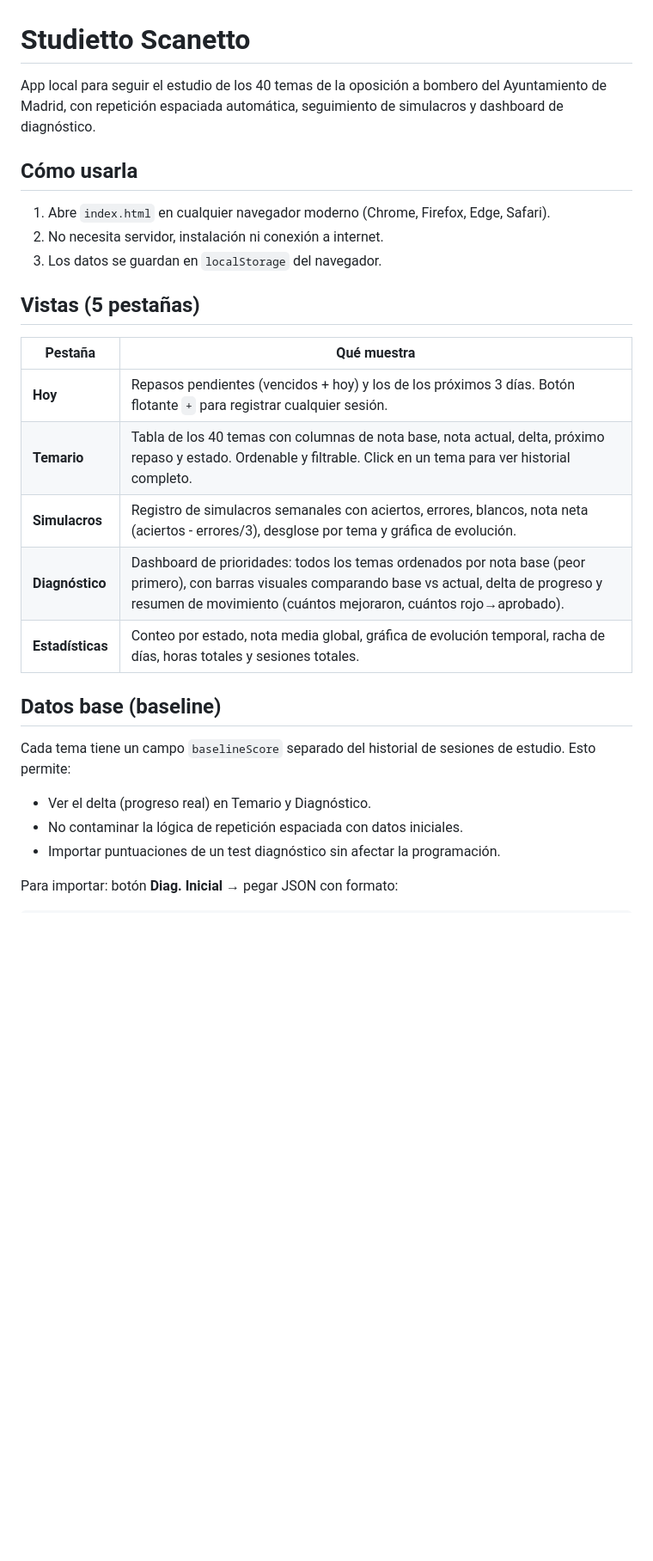
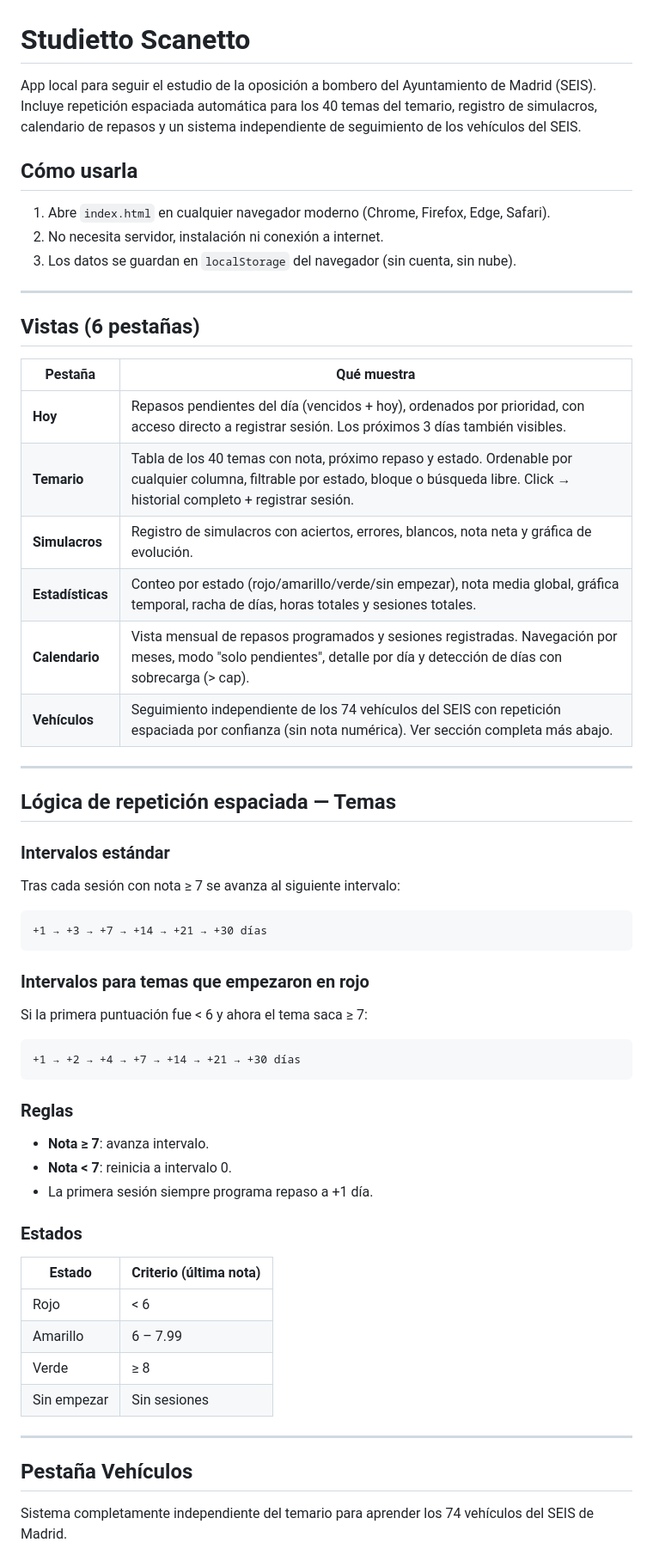
Before and after one commit to miauro/studietto, a Markdown page: README.md, the part around one of its changes. Shown at 86% size. Drawn GitHub-style; blank space fills up the shorter version.

````diff
--- a/README.md
+++ b/README.md
@@ -1,28 +1,58 @@
 # Studietto Scanetto
 
-App local para seguir el estudio de los 40 temas de la oposición a bombero del Ayuntamiento de Madrid, con repetición espaciada automática, seguimiento de simulacros y dashboard de diagnóstico.
+App local para seguir el estudio de la oposición a bombero del Ayuntamiento de Madrid (SEIS). Incluye repetición espaciada automática para los 40 temas del temario, registro de simulacros, calendario de repasos y un sistema independiente de seguimiento de los vehículos del SEIS.
 
 ## Cómo usarla
 
 1. Abre `index.html` en cualquier navegador moderno (Chrome, Firefox, Edge, Safari).
 2. No necesita servidor, instalación ni conexión a internet.
-3. Los datos se guardan en `localStorage` del navegador.
+3. Los datos se guardan en `localStorage` del navegador (sin cuenta, sin nube).
 
-## Vistas (5 pestañas)
+---
+
+## Vistas (6 pestañas)
 
 | Pestaña | Qué muestra |
-|---------|------------|
-| **Hoy** | Repasos pendientes (vencidos + hoy) y los de los próximos 3 días. Botón flotante `+` para registrar cualquier sesión. |
-| **Temario** | Tabla de los 40 temas con columnas de nota base, nota actual, delta, próximo repaso y estado. Ordenable y filtrable. Click en un tema para ver historial completo. |
-| **Simulacros** | Registro de simulacros semanales con aciertos, errores, blancos, nota neta (aciertos - errores/3), desglose por tema y gráfica de evolución. |
-| **Diagnóstico** | Dashboard de prioridades: todos los temas ordenados por nota base (peor primero), con barras visuales comparando base vs actual, delta de progreso y resumen de movimiento (cuántos mejoraron, cuántos rojo→aprobado). |
-| **Estadísticas** | Conteo por estado, nota media global, gráfica de evolución temporal, racha de días, horas totales y sesiones totales. |
+|---------|-------------|
+| **Hoy** | Repasos pendientes del día (vencidos + hoy), ordenados por prioridad, con acceso directo a registrar sesión. Los próximos 3 días también visibles. |
+| **Temario** | Tabla de los 40 temas con nota, próximo repaso y estado. Ordenable por cualquier columna, filtrable por estado, bloque o búsqueda libre. Click → historial completo + registrar sesión. |
+| **Simulacros** | Registro de simulacros con aciertos, errores, blancos, nota neta y gráfica de evolución. |
+| **Estadísticas** | Conteo por estado (rojo/amarillo/verde/sin empezar), nota media global, gráfica temporal, racha de días, horas totales y sesiones totales. |
+| **Calendario** | Vista mensual de repasos programados y sesiones registradas. Navegación por meses, modo "solo pendientes", detalle por día y detección de días con sobrecarga (> cap). |
+| **Vehículos** | Seguimiento independiente de los 74 vehículos del SEIS con repetición espaciada por confianza (sin nota numérica). Ver sección completa más abajo. |
 
-## Datos base (baseline)
+---
 
-Cada tema tiene un campo `baselineScore` separado del historial de sesiones de estudio. Esto permite:
-- Ver el delta (progreso real) en Temario y Diagnóstico.
-- No contaminar la lógica de repetición espaciada con datos iniciales.
-- Importar puntuaciones de un test diagnóstico sin afectar la programación.
+## Lógica de repetición espaciada — Temas
 
-Para importar: botón **Diag. Inicial** → pegar JSON con formato:
+### Intervalos estándar
+Tras cada sesión con nota ≥ 7 se avanza al siguiente intervalo:
+```
++1 → +3 → +7 → +14 → +21 → +30 días
+```
+
+### Intervalos para temas que empezaron en rojo
+Si la primera puntuación fue < 6 y ahora el tema saca ≥ 7:
+```
++1 → +2 → +4 → +7 → +14 → +21 → +30 días
+```
+
+### Reglas
+- **Nota ≥ 7**: avanza intervalo.
+- **Nota < 7**: reinicia a intervalo 0.
+- La primera sesión siempre programa repaso a +1 día.
+
+### Estados
+| Estado | Criterio (última nota) |
+|--------|------------------------|
+| Rojo | < 6 |
+| Amarillo | 6 – 7.99 |
+| Verde | ≥ 8 |
+| Sin empezar | Sin sesiones |
+
+---
+
+## Pestaña Vehículos
+
+Sistema completamente independiente del temario para aprender los 74 vehículos del SEIS de Madrid.
+
````
Also changed, not shown: other parts of README.md (+72 -42 lines).
